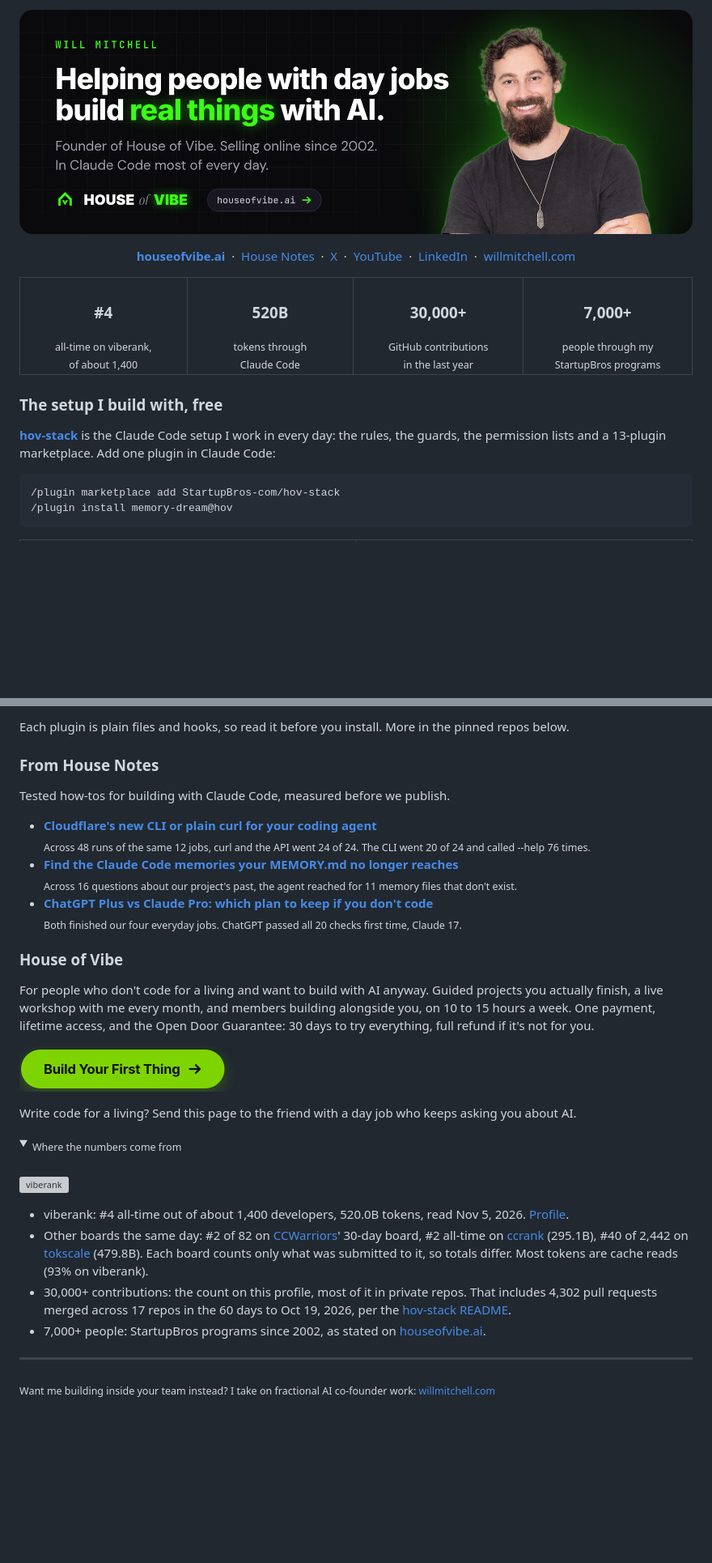
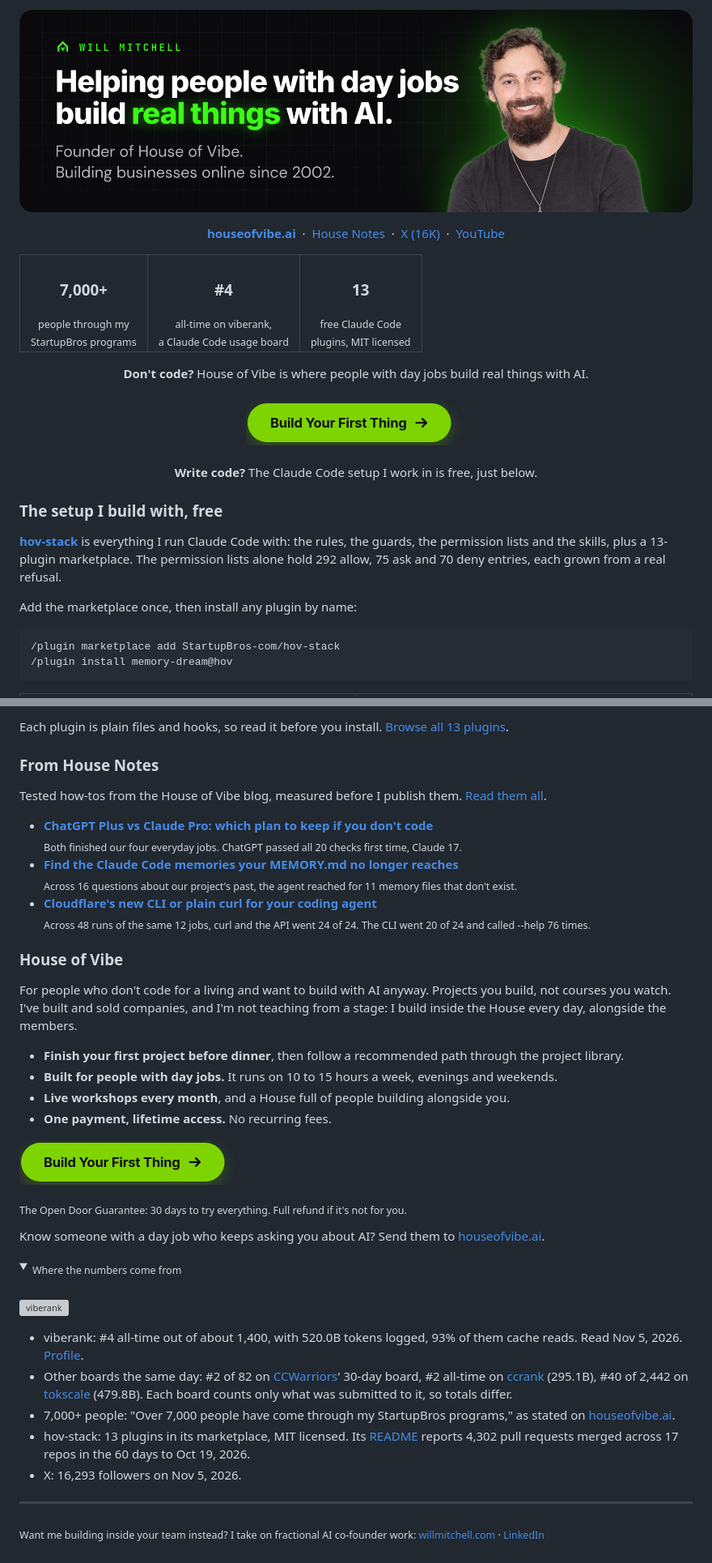
Before and after one commit to StartupBros/startupbros, a Markdown page: README.md, 2 parts joined by grey strips. Shown at 81% size. Drawn GitHub-style; pictures changed too: assets/banner.png; folded sections open; blank space fills up the shorter version; grey boxes are pictures that could not be loaded.

Commit message:
docs: profile v3: first-screen CTA, three-cell proof strip, sourced banner line

````diff
--- a/README.md
+++ b/README.md
@@ -5,27 +5,32 @@
   &nbsp;·&nbsp;
   <a href="https://houseofvibe.ai/blog?utm_source=github&utm_medium=profile&utm_campaign=readme-links">House Notes</a>
   &nbsp;·&nbsp;
-  <a href="https://x.com/startupbros">X</a>
+  <a href="https://x.com/startupbros">X (16K)</a>
   &nbsp;·&nbsp;
   <a href="https://youtube.com/startupbros">YouTube</a>
-  &nbsp;·&nbsp;
-  <a href="https://www.linkedin.com/in/willmitchell/">LinkedIn</a>
-  &nbsp;·&nbsp;
-  <a href="https://willmitchell.com/?utm_source=github&utm_medium=profile&utm_campaign=readme-links">willmitchell.com</a>
 </p>
 
 <table align="center">
   <tr>
-    <td align="center" valign="top" width="200"><h3>#4</h3><sub>all-time on viberank,<br>of about 1,400</sub></td>
-    <td align="center" valign="top" width="200"><h3>520B</h3><sub>tokens through<br>Claude Code</sub></td>
-    <td align="center" valign="top" width="200"><h3>30,000+</h3><sub>GitHub contributions<br>in the last year</sub></td>
-    <td align="center" valign="top" width="200"><h3>7,000+</h3><sub>people through my<br>StartupBros programs</sub></td>
+    <td align="center" valign="top"><h3>7,000+</h3><sub>people through my<br>StartupBros programs</sub></td>
+    <td align="center" valign="top"><h3>#4</h3><sub>all-time on viberank,<br>a Claude Code usage board</sub></td>
+    <td align="center" valign="top"><h3>13</h3><sub>free Claude Code<br>plugins, MIT licensed</sub></td>
   </tr>
 </table>
 
+<p align="center">
+  <b>Don't code?</b> House of Vibe is where people with day jobs build real things with AI.
+  <br><br>
+  <a href="https://houseofvibe.ai/?utm_source=github&utm_medium=profile&utm_campaign=readme-top"><img src="assets/cta.png" width="272" alt="Build Your First Thing"></a>
+  <br><br>
+  <b>Write code?</b> The Claude Code setup I work in is free, just below.
+</p>
+
 ### The setup I build with, free
 
-[**hov-stack**](https://github.com/StartupBros-com/hov-stack) is the Claude Code setup I work in every day: the rules, the guards, the permission lists and a 13-plugin marketplace. Add one plugin in Claude Code:
+[**hov-stack**](https://github.com/StartupBros-com/hov-stack) is everything I run Claude Code with: the rules, the guards, the permission lists and the skills, plus a 13-plugin marketplace. The permission lists alone hold 292 allow, 75 ask and 70 deny entries, each grown from a real refusal.
+
+Add the marketplace once, then install any plugin by name:
 
 ```
 /plugin marketplace add StartupBros-com/hov-stack
@@ -55,23 +60,30 @@
   </tr>
 </table>
 
-Each plugin is plain files and hooks, so read it before you install. More in the pinned repos below.
+Each plugin is plain files and hooks, so read it before you install. [Browse all 13 plugins](https://github.com/StartupBros-com/hov-stack/tree/main/plugins).
 
 ### From House Notes
 
-Tested how-tos for building with Claude Code, measured before we publish.
+Tested how-tos from the House of Vibe blog, measured before I publish them. [Read them all](https://houseofvibe.ai/blog?utm_source=github&utm_medium=profile&utm_campaign=readme-notes).
 
+- [**ChatGPT Plus vs Claude Pro: which plan to keep if you don't code**](https://houseofvibe.ai/blog/chatgpt-plus-vs-claude-pro?utm_source=github&utm_medium=profile&utm_campaign=readme-notes)<br><sub>Both finished our four everyday jobs. ChatGPT passed all 20 checks first time, Claude 17.</sub>
+- [**Find the Claude Code memories your MEMORY.md no longer reaches**](https://houseofvibe.ai/blog/claude-code-auto-memory?utm_source=github&utm_medium=profile&utm_campaign=readme-notes)<br><sub>Across 16 questions about our project's past, the agent reached for 11 memory files that don't exist.</sub>
 - [**Cloudflare's new CLI or plain curl for your coding agent**](https://houseofvibe.ai/blog/cloudflare-cli-or-curl-for-coding-agents?utm_source=github&utm_medium=profile&utm_campaign=readme-notes)<br><sub>Across 48 runs of the same 12 jobs, curl and the API went 24 of 24. The CLI went 20 of 24 and called --help 76 times.</sub>
-- [**Find the Claude Code memories your MEMORY.md no longer reaches**](https://houseofvibe.ai/blog/claude-code-auto-memory?utm_source=github&utm_medium=profile&utm_campaign=readme-notes)<br><sub>Across 16 questions about our project's past, the agent reached for 11 memory files that don't exist.</sub>
-- [**ChatGPT Plus vs Claude Pro: which plan to keep if you don't code**](https://houseofvibe.ai/blog/chatgpt-plus-vs-claude-pro?utm_source=github&utm_medium=profile&utm_campaign=readme-notes)<br><sub>Both finished our four everyday jobs. ChatGPT passed all 20 checks first time, Claude 17.</sub>
 
 ### House of Vibe
 
-For people who don't code for a living and want to build with AI anyway. Guided projects you actually finish, a live workshop with me every month, and members building alongside you, on 10 to 15 hours a week. One payment, lifetime access, and the Open Door Guarantee: 30 days to try everything, full refund if it's not for you.
+For people who don't code for a living and want to build with AI anyway. Projects you build, not courses you watch. I've built and sold companies, and I'm not teaching from a stage: I build inside the House every day, alongside the members.
+
+- **Finish your first project before dinner**, then follow a recommended path through the project library.
+- **Built for people with day jobs.** It runs on 10 to 15 hours a week, evenings and weekends.
+- **Live workshops every month**, and a House full of people building alongside you.
+- **One payment, lifetime access.** No recurring fees.
 
 <a href="https://houseofvibe.ai/?utm_source=github&utm_medium=profile&utm_campaign=readme-cta"><img src="assets/cta.png" width="272" alt="Build Your First Thing"></a>
 
-Write code for a living? Send this page to the friend with a day job who keeps asking you about AI.
+<sub>The Open Door Guarantee: 30 days to try everything. Full refund if it's not for you.</sub>
+
+Know someone with a day job who keeps asking you about AI? Send them to [houseofvibe.ai](https://houseofvibe.ai/?utm_source=github&utm_medium=profile&utm_campaign=readme-share).
 
 <details>
 <summary><sub>Where the numbers come from</sub></summary>
@@ -80,13 +92,14 @@ Write code for a living? Send this page to the friend with a day job who keeps a
 
 [![viberank](https://www.viberank.app/api/badge/StartupBros)](https://www.viberank.app/profile/StartupBros)
 
-- viberank: #4 all-time out of about 1,400 developers, 520.0B tokens, read Nov 5, 2026. [Profile](https://www.viberank.app/profile/StartupBros).
-- Other boards the same day: #2 of 82 on [CCWarriors](https://ccwarriors.xyz/StartupBros)' 30-day board, #2 all-time on [ccrank](https://ccrank.dev/leaderboard) (295.1B), #40 of 2,442 on [tokscale](https://tokscale.ai/u/startupbros) (479.8B). Each board counts only what was submitted to it, so totals differ. Most tokens are cache reads (93% on viberank).
-- 30,000+ contributions: the count on this profile, most of it in private repos. That includes 4,302 pull requests merged across 17 repos in the 60 days to Oct 19, 2026, per the [hov-stack README](https://github.com/StartupBros-com/hov-stack).
-- 7,000+ people: StartupBros programs since 2002, as stated on [houseofvibe.ai](https://houseofvibe.ai/?utm_source=github&utm_medium=profile&utm_campaign=readme-sources).
+- viberank: #4 all-time out of about 1,400, with 520.0B tokens logged, 93% of them cache reads. Read Nov 5, 2026. [Profile](https://www.viberank.app/profile/StartupBros).
+- Other boards the same day: #2 of 82 on [CCWarriors](https://ccwarriors.xyz/StartupBros)' 30-day board, #2 all-time on [ccrank](https://ccrank.dev/leaderboard) (295.1B), #40 of 2,442 on [tokscale](https://tokscale.ai/u/startupbros) (479.8B). Each board counts only what was submitted to it, so totals differ.
+- 7,000+ people: "Over 7,000 people have come through my StartupBros programs," as stated on [houseofvibe.ai](https://houseofvibe.ai/?utm_source=github&utm_medium=profile&utm_campaign=readme-sources).
+- hov-stack: 13 plugins in its marketplace, MIT licensed. Its [README](https://github.com/StartupBros-com/hov-stack) reports 4,302 pull requests merged across 17 repos in the 60 days to Oct 19, 2026.
+- X: 16,293 followers on Nov 5, 2026.
 
 </details>
 
 ---
 
-<sub>Want me building inside your team instead? I take on fractional AI co-founder work: [willmitchell.com](https://willmitchell.com/?utm_source=github&utm_medium=profile&utm_campaign=readme-footer)</sub>
+<sub>Want me building inside your team instead? I take on fractional AI co-founder work: [willmitchell.com](https://willmitchell.com/?utm_source=github&utm_medium=profile&utm_campaign=readme-footer) · [LinkedIn](https://www.linkedin.com/in/willmitchell/)</sub>
````
Also changed, not shown: other parts of README.md (+5 -5 lines).
